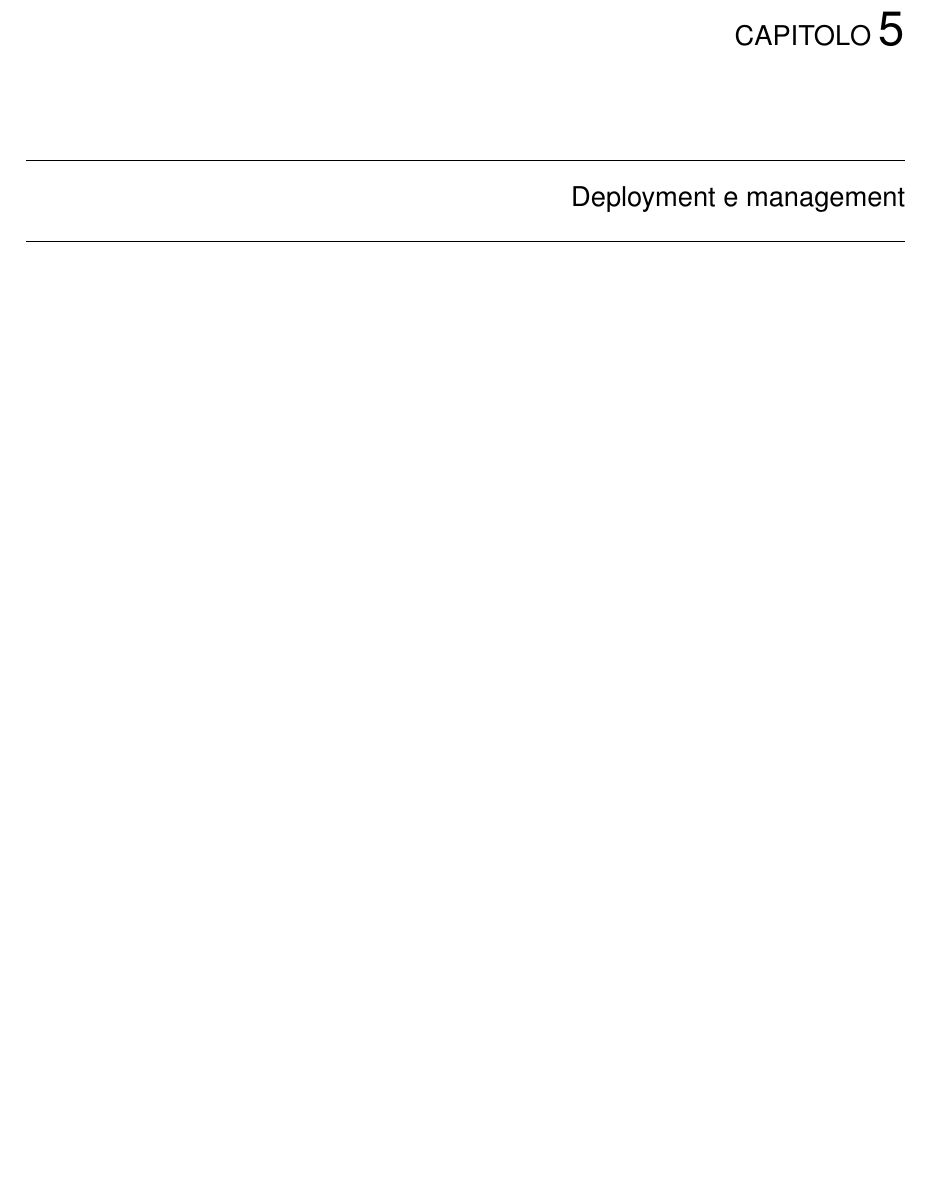
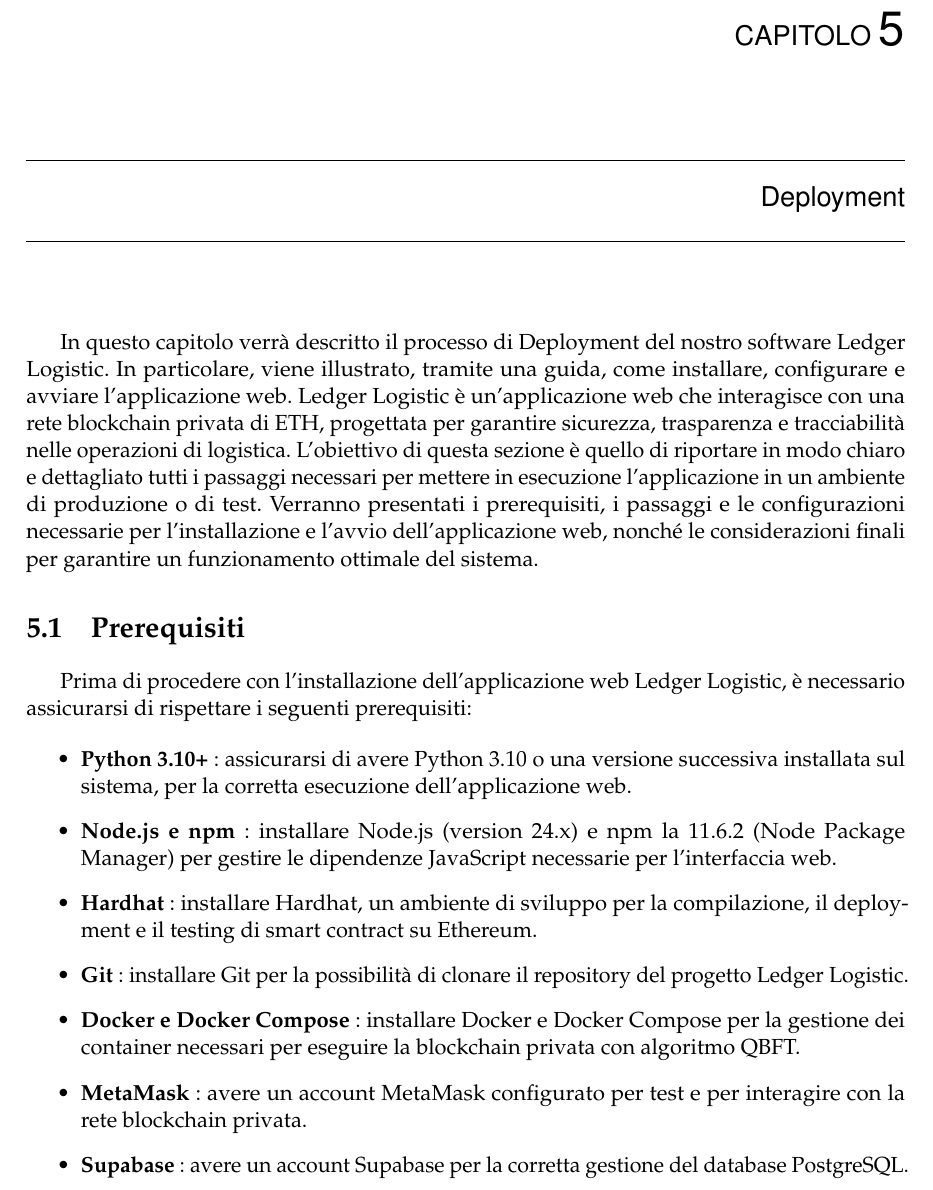
Before and after one commit to Bargi20/Software_security, a LaTeX thesis (Latex/main.tex, which reads Latex/chapter5/chapter5.tex): part of page 51 of 51, cut so that both start at the same text, the shorter picture padded with empty space. Compiled offline with pdfLaTeX.

Commit message:
inizializzazion del capitolo 5 latex

```diff
--- a/Latex/chapter5/chapter5.tex
+++ b/Latex/chapter5/chapter5.tex
@@ -1 +1,16 @@
-\chapter{Deployment e management}
+\chapter{Deployment}
+
+In questo capitolo verrà descritto il processo di Deployment del nostro software Ledger Logistic. In particolare, viene illustrato, tramite una guida, come installare, configurare e avviare l'applicazione web. Ledger Logistic è un'applicazione web che interagisce con una rete blockchain privata di ETH, progettata per garantire sicurezza, trasparenza e tracciabilità nelle operazioni di logistica. L'obiettivo di questa sezione è quello di riportare in modo chiaro e dettagliato tutti i passaggi necessari per mettere in esecuzione l'applicazione in un ambiente di produzione o di test. Verranno presentati i prerequisiti, i passaggi e le configurazioni necessarie per l'installazione e l'avvio dell'applicazione web, nonché le considerazioni finali per garantire un funzionamento ottimale del sistema.
+
+\section{Prerequisiti}
+Prima di procedere con l'installazione dell'applicazione web Ledger Logistic, è necessario assicurarsi di rispettare i seguenti prerequisiti:
+
+\begin{itemize}
+    \item \textbf{Python 3.10+} : assicurarsi di avere Python 3.10 o una versione successiva installata sul sistema, per la corretta esecuzione dell'applicazione web.
+    \item \textbf{Node.js e npm} : installare Node.js (version 24.x) e npm la 11.6.2 (Node Package Manager) per gestire le dipendenze JavaScript necessarie per l'interfaccia web.
+    \item \textbf{Hardhat} : installare Hardhat, un ambiente di sviluppo per la compilazione, il deployment e il testing di smart contract su Ethereum.
+    \item \textbf{Git} : installare Git per la possibilità di clonare il repository del progetto Ledger Logistic.
+    \item \textbf{Docker e Docker Compose} : installare Docker e Docker Compose per la gestione dei container necessari per eseguire la blockchain privata con algoritmo QBFT.
+    \item \textbf{MetaMask} : avere un account MetaMask configurato per test e per interagire con la rete blockchain privata.
+    \item \textbf{Supabase} : avere un account Supabase per la corretta gestione del database PostgreSQL.
+\end{itemize}
```
